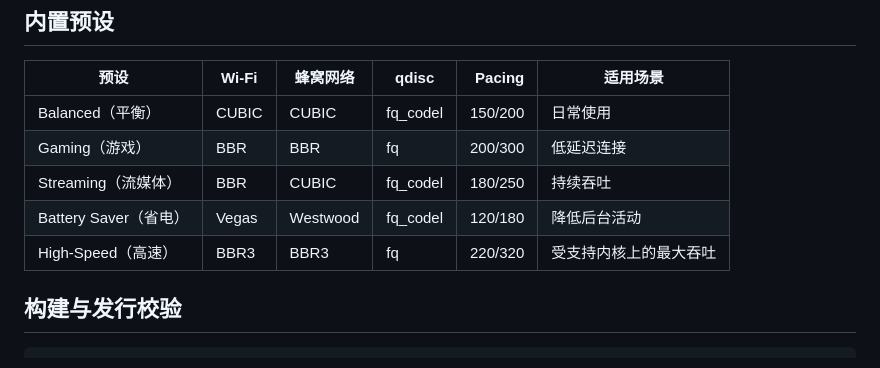
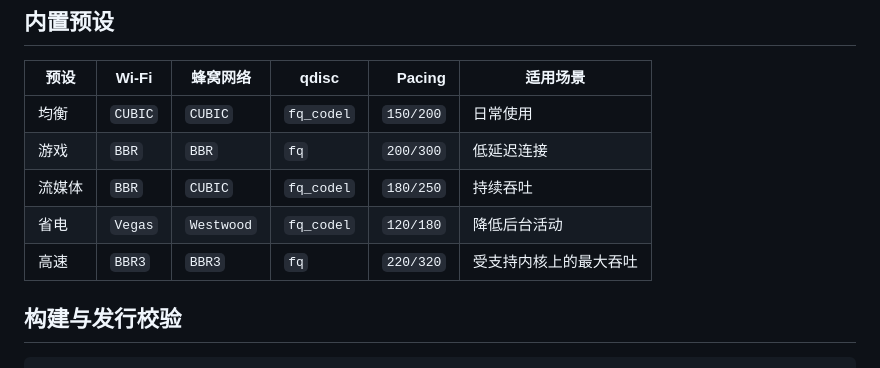
Before and after one commit to Zhanfg/TCP_Optimiser_RS, a Markdown page: README.md, the part around the change. GitHub-like rendering.

Commit message:
docs: protect algorithm identifiers from translation

```diff
--- a/README.md
+++ b/README.md
@@ -68,11 +68,11 @@ TCP Optimiser 会识别当前使用的 Wi-Fi 或蜂窝网络接口，并依据
 
 | 预设 | Wi-Fi | 蜂窝网络 | qdisc | Pacing | 适用场景 |
 |---|---|---|---|---:|---|
-| Balanced（平衡） | CUBIC | CUBIC | fq_codel | 150/200 | 日常使用 |
-| Gaming（游戏） | BBR | BBR | fq | 200/300 | 低延迟连接 |
-| Streaming（流媒体） | BBR | CUBIC | fq_codel | 180/250 | 持续吞吐 |
-| Battery Saver（省电） | Vegas | Westwood | fq_codel | 120/180 | 降低后台活动 |
-| High-Speed（高速） | BBR3 | BBR3 | fq | 220/320 | 受支持内核上的最大吞吐 |
+| 均衡 | `CUBIC` | `CUBIC` | `fq_codel` | `150/200` | 日常使用 |
+| 游戏 | `BBR` | `BBR` | `fq` | `200/300` | 低延迟连接 |
+| 流媒体 | `BBR` | `CUBIC` | `fq_codel` | `180/250` | 持续吞吐 |
+| 省电 | `Vegas` | `Westwood` | `fq_codel` | `120/180` | 降低后台活动 |
+| 高速 | `BBR3` | `BBR3` | `fq` | `220/320` | 受支持内核上的最大吞吐 |
 
 ## 构建与发行校验
 
```
